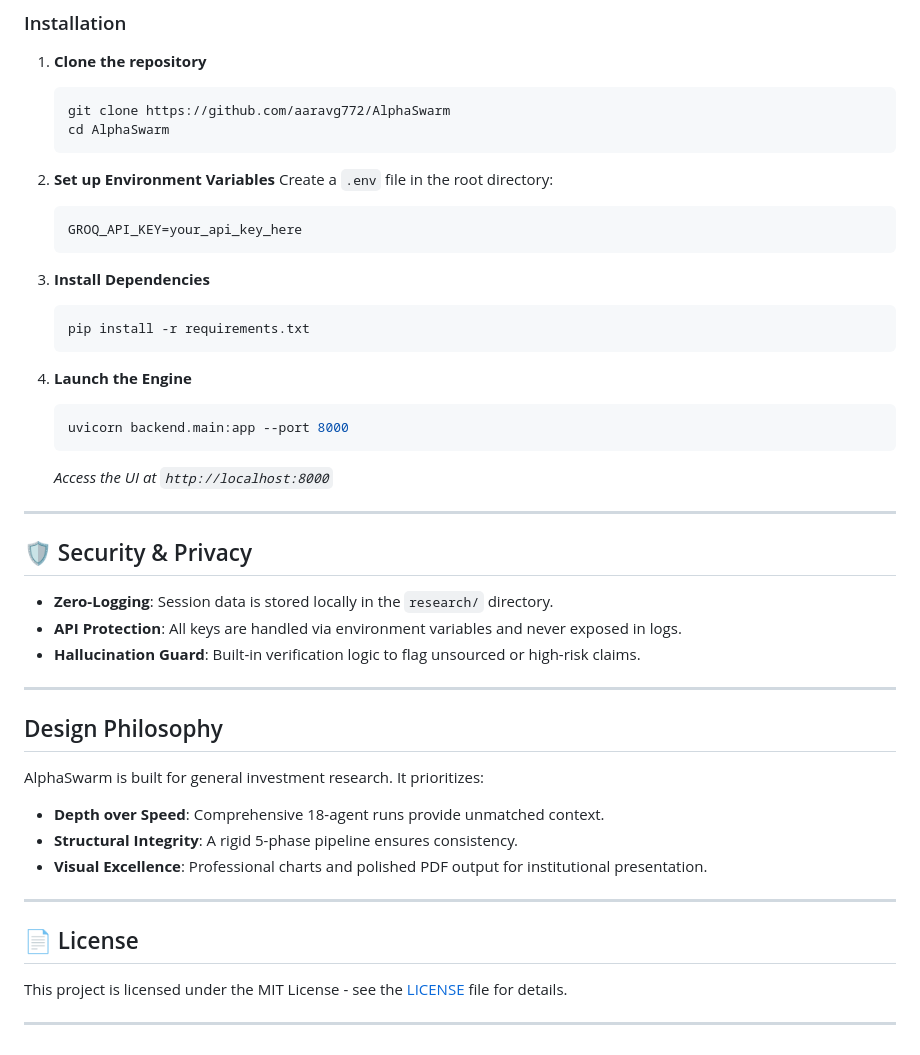
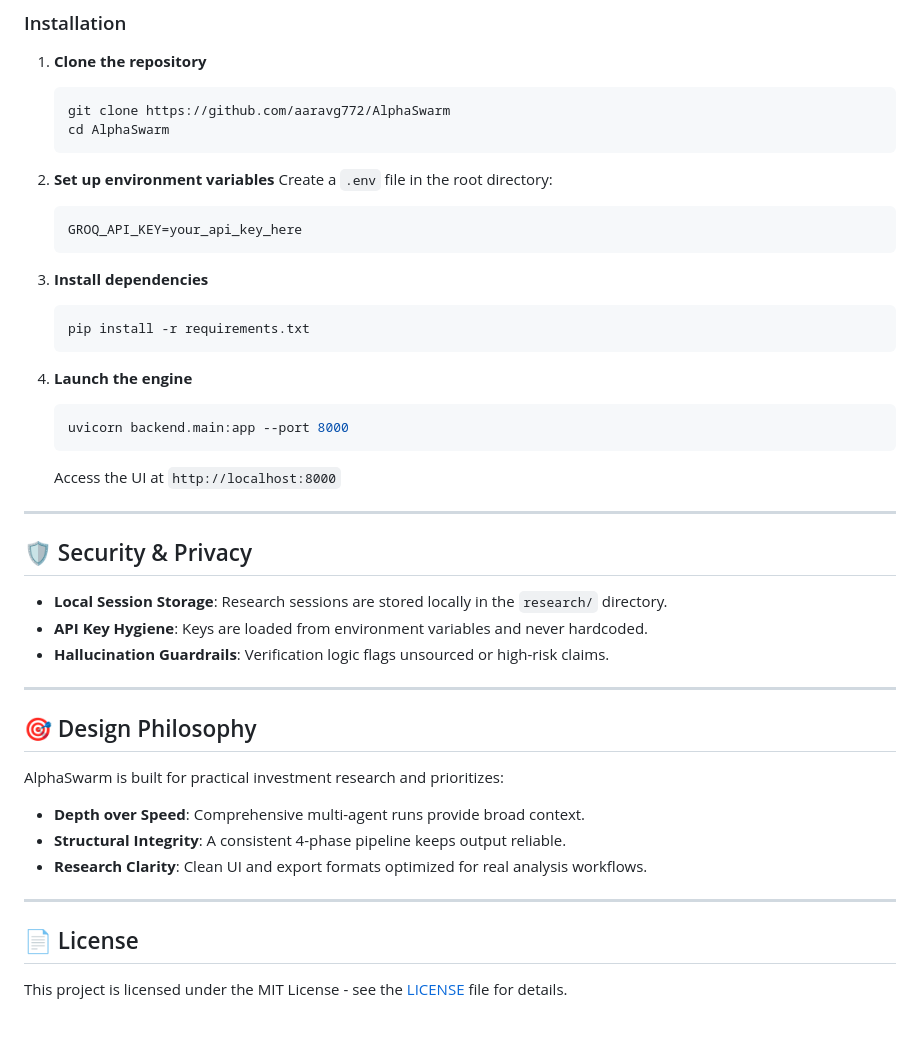
Before and after one commit to aaravg772/AlphaSwarm, a Markdown page: README.md, the part around one of its changes. Drawn GitHub-style.

````diff
--- a/README.md
+++ b/README.md
@@ -67,41 +81,39 @@ graph TD
    cd AlphaSwarm
    ```
 
-2. **Set up Environment Variables**
+2. **Set up environment variables**
    Create a `.env` file in the root directory:
    ```env
    GROQ_API_KEY=your_api_key_here
    ```
 
-3. **Install Dependencies**
+3. **Install dependencies**
    ```bash
    pip install -r requirements.txt
    ```
 
-4. **Launch the Engine**
+4. **Launch the engine**
    ```bash
    uvicorn backend.main:app --port 8000
    ```
-   *Access the UI at `http://localhost:8000`*
+   Access the UI at `http://localhost:8000`
 
 ---
 
 ## 🛡️ Security & Privacy
-- **Zero-Logging**: Session data is stored locally in the `research/` directory.
-- **API Protection**: All keys are handled via environment variables and never exposed in logs.
-- **Hallucination Guard**: Built-in verification logic to flag unsourced or high-risk claims.
+- **Local Session Storage**: Research sessions are stored locally in the `research/` directory.
+- **API Key Hygiene**: Keys are loaded from environment variables and never hardcoded.
+- **Hallucination Guardrails**: Verification logic flags unsourced or high-risk claims.
 
 ---
 
-##  Design Philosophy
-AlphaSwarm is built for general investment research. It prioritizes:
-- **Depth over Speed**: Comprehensive 18-agent runs provide unmatched context.
-- **Structural Integrity**: A rigid 5-phase pipeline ensures consistency.
-- **Visual Excellence**: Professional charts and polished PDF output for institutional presentation.
+## 🎯 Design Philosophy
+AlphaSwarm is built for practical investment research and prioritizes:
+- **Depth over Speed**: Comprehensive multi-agent runs provide broad context.
+- **Structural Integrity**: A consistent 4-phase pipeline keeps output reliable.
+- **Research Clarity**: Clean UI and export formats optimized for real analysis workflows.
 
 ---
 
 ## 📄 License
 This project is licensed under the MIT License - see the [LICENSE](LICENSE) file for details.
-
----
````
Also changed, not shown: other parts of README.md (+30 -16 lines).
